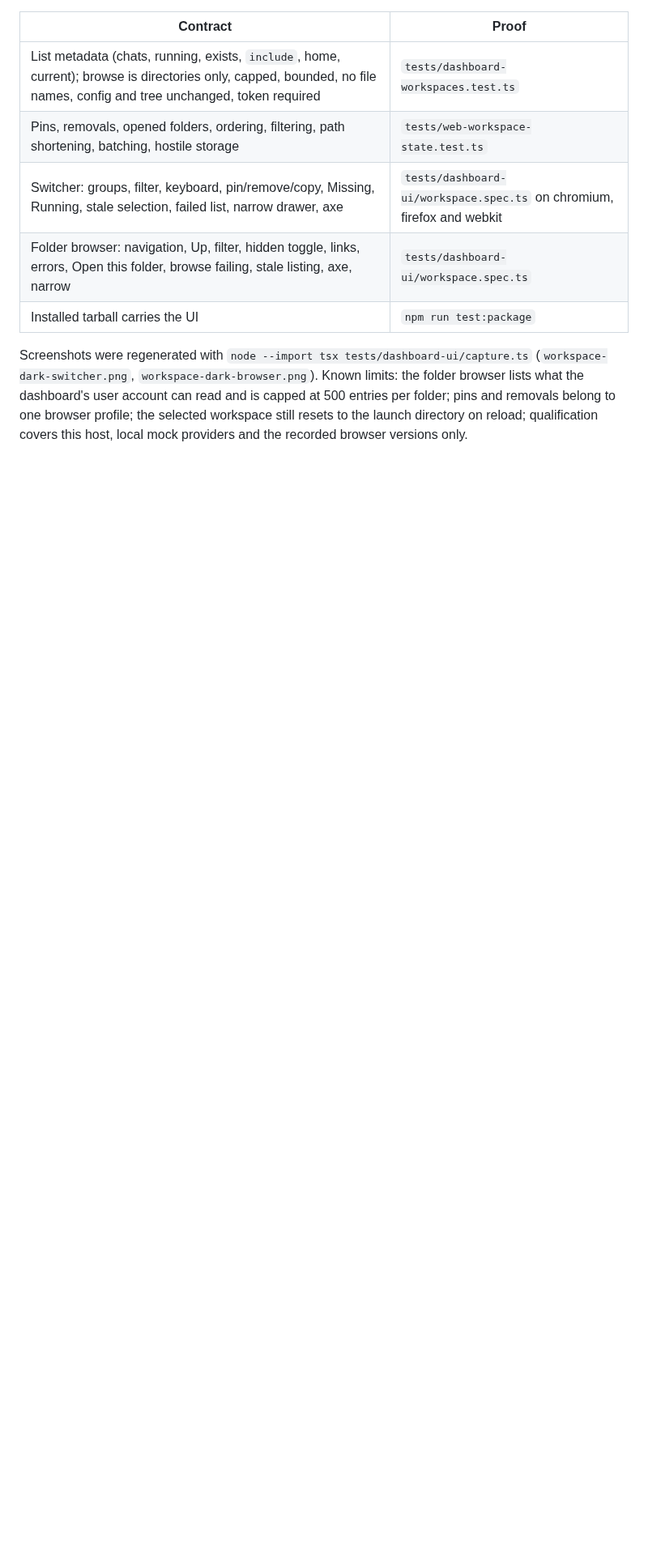
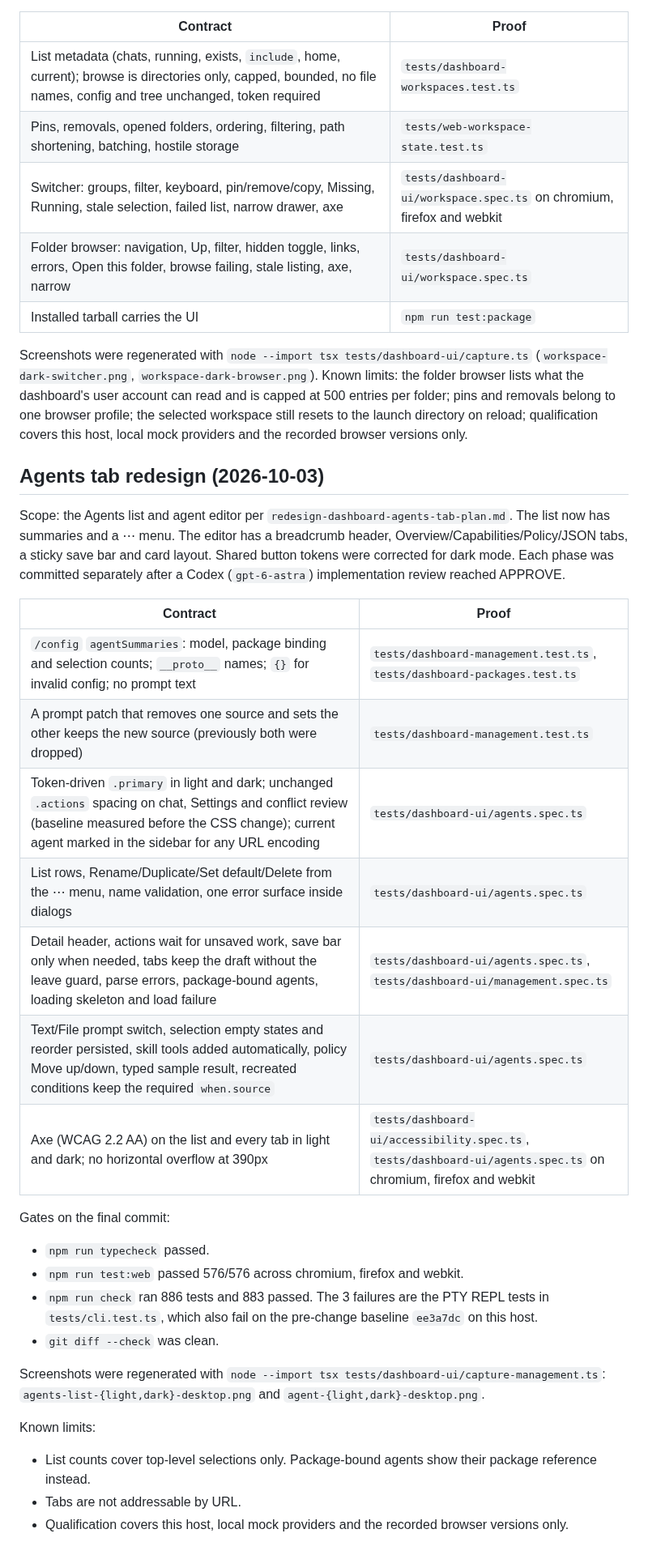
Before and after one commit to lploc94/raw-cli, a Markdown page: docs/evidence/local-dashboard.md, the part around the change. Shown at 81% size. Rendered like a GitHub page; blank space fills up the shorter version.

Commit message:
docs(dashboard): qualify redesigned agents tab with screenshots and evidence
Co-Authored-By: Claude Opus 5.5 <noreply@anthropic.com>

```diff
--- a/docs/evidence/local-dashboard.md
+++ b/docs/evidence/local-dashboard.md
@@ -248,3 +248,30 @@ Scope: workspace list metadata, the read-only folder browser, and the switcher U
 | Installed tarball carries the UI | `npm run test:package` |
 
 Screenshots were regenerated with `node --import tsx tests/dashboard-ui/capture.ts` (`workspace-dark-switcher.png`, `workspace-dark-browser.png`). Known limits: the folder browser lists what the dashboard's user account can read and is capped at 500 entries per folder; pins and removals belong to one browser profile; the selected workspace still resets to the launch directory on reload; qualification covers this host, local mock providers and the recorded browser versions only.
+
+## Agents tab redesign (2026-10-03)
+
+Scope: the Agents list and agent editor per `redesign-dashboard-agents-tab-plan.md`. The list now has summaries and a ⋯ menu. The editor has a breadcrumb header, Overview/Capabilities/Policy/JSON tabs, a sticky save bar and card layout. Shared button tokens were corrected for dark mode. Each phase was committed separately after a Codex (`gpt-6-astra`) implementation review reached APPROVE.
+
+| Contract | Proof |
+| --- | --- |
+| `/config` `agentSummaries`: model, package binding and selection counts; `__proto__` names; `{}` for invalid config; no prompt text | `tests/dashboard-management.test.ts`, `tests/dashboard-packages.test.ts` |
+| A prompt patch that removes one source and sets the other keeps the new source (previously both were dropped) | `tests/dashboard-management.test.ts` |
+| Token-driven `.primary` in light and dark; unchanged `.actions` spacing on chat, Settings and conflict review (baseline measured before the CSS change); current agent marked in the sidebar for any URL encoding | `tests/dashboard-ui/agents.spec.ts` |
+| List rows, Rename/Duplicate/Set default/Delete from the ⋯ menu, name validation, one error surface inside dialogs | `tests/dashboard-ui/agents.spec.ts` |
+| Detail header, actions wait for unsaved work, save bar only when needed, tabs keep the draft without the leave guard, parse errors, package-bound agents, loading skeleton and load failure | `tests/dashboard-ui/agents.spec.ts`, `tests/dashboard-ui/management.spec.ts` |
+| Text/File prompt switch, selection empty states and reorder persisted, skill tools added automatically, policy Move up/down, typed sample result, recreated conditions keep the required `when.source` | `tests/dashboard-ui/agents.spec.ts` |
+| Axe (WCAG 2.2 AA) on the list and every tab in light and dark; no horizontal overflow at 390px | `tests/dashboard-ui/accessibility.spec.ts`, `tests/dashboard-ui/agents.spec.ts` on chromium, firefox and webkit |
+
+Gates on the final commit:
+- `npm run typecheck` passed.
+- `npm run test:web` passed 576/576 across chromium, firefox and webkit.
+- `npm run check` ran 886 tests and 883 passed. The 3 failures are the PTY REPL tests in `tests/cli.test.ts`, which also fail on the pre-change baseline `ee3a7dc` on this host.
+- `git diff --check` was clean.
+
+Screenshots were regenerated with `node --import tsx tests/dashboard-ui/capture-management.ts`: `agents-list-{light,dark}-desktop.png` and `agent-{light,dark}-desktop.png`.
+
+Known limits:
+- List counts cover top-level selections only. Package-bound agents show their package reference instead.
+- Tabs are not addressable by URL.
+- Qualification covers this host, local mock providers and the recorded browser versions only.
```
Also changed, not shown: docs/dashboard.md (+28 -4 lines), redesign-dashboard-agents-tab-plan.md (+5 -4 lines), docs/dashboard/agent-dark-desktop.png, docs/dashboard/agent-light-desktop.png, docs/dashboard/agents-list-dark-desktop.png (added), docs/dashboard/agents-list-light-desktop.png (added), docs/dashboard/package-dark-desktop.png, docs/dashboard/tool-dark-desktop.png, 4 other files.
